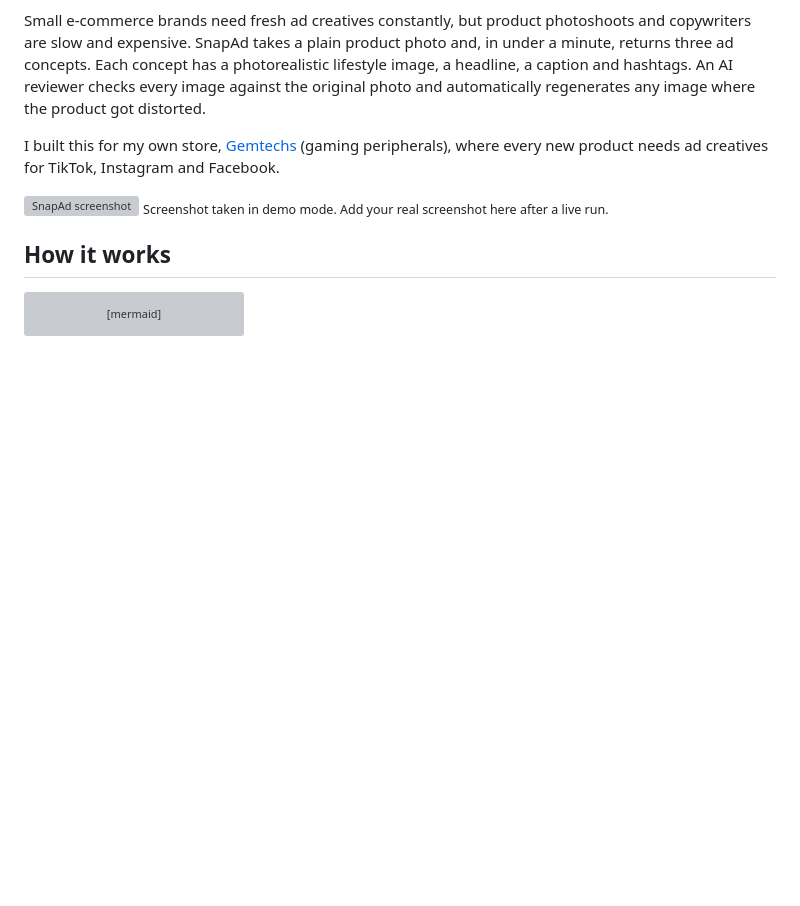
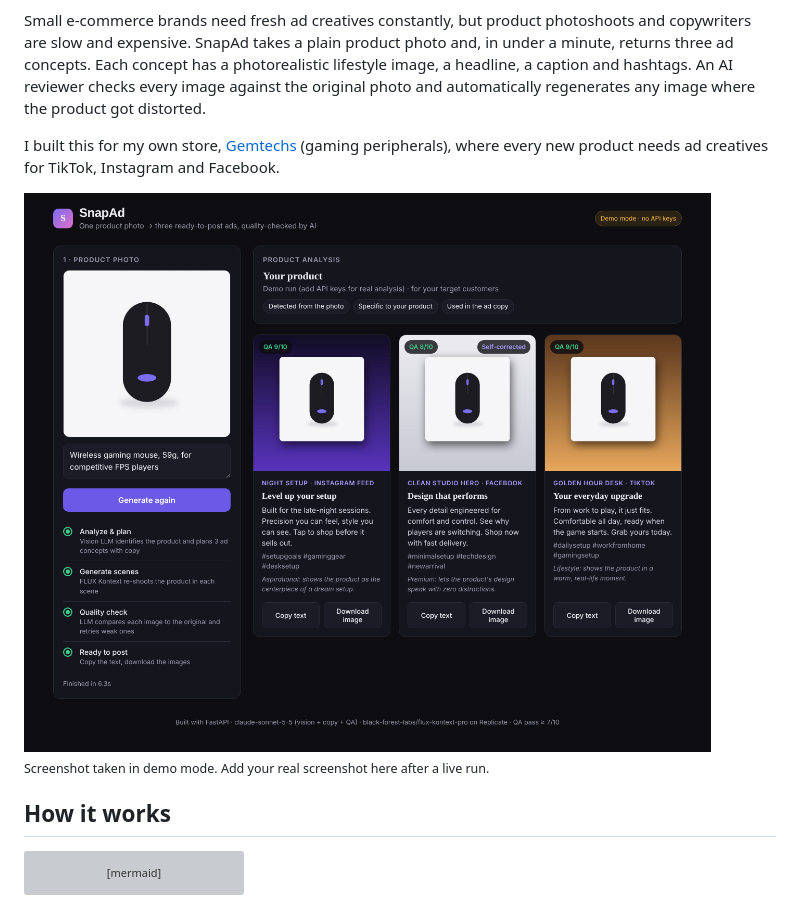
Before and after one commit to giorgichokuri/snapad, a Markdown page: README.md, the part around the change. Rendered like a GitHub page; blank space fills up the shorter version; grey boxes are pictures that could not be loaded.

```diff
--- a/README.md
+++ b/README.md
@@ -6,7 +6,7 @@ Small e-commerce brands need fresh ad creatives constantly, but product photosho
 
 I built this for my own store, [Gemtechs](https://gemtechs.ge) (gaming peripherals), where every new product needs ad creatives for TikTok, Instagram and Facebook.
 
-![SnapAd screenshot](docs/screenshot-demo.png)
+![SnapAd screenshot](screenshot-demo.png)
 <sub>Screenshot taken in demo mode. Add your real screenshot here after a live run.</sub>
 
 ## How it works
```
